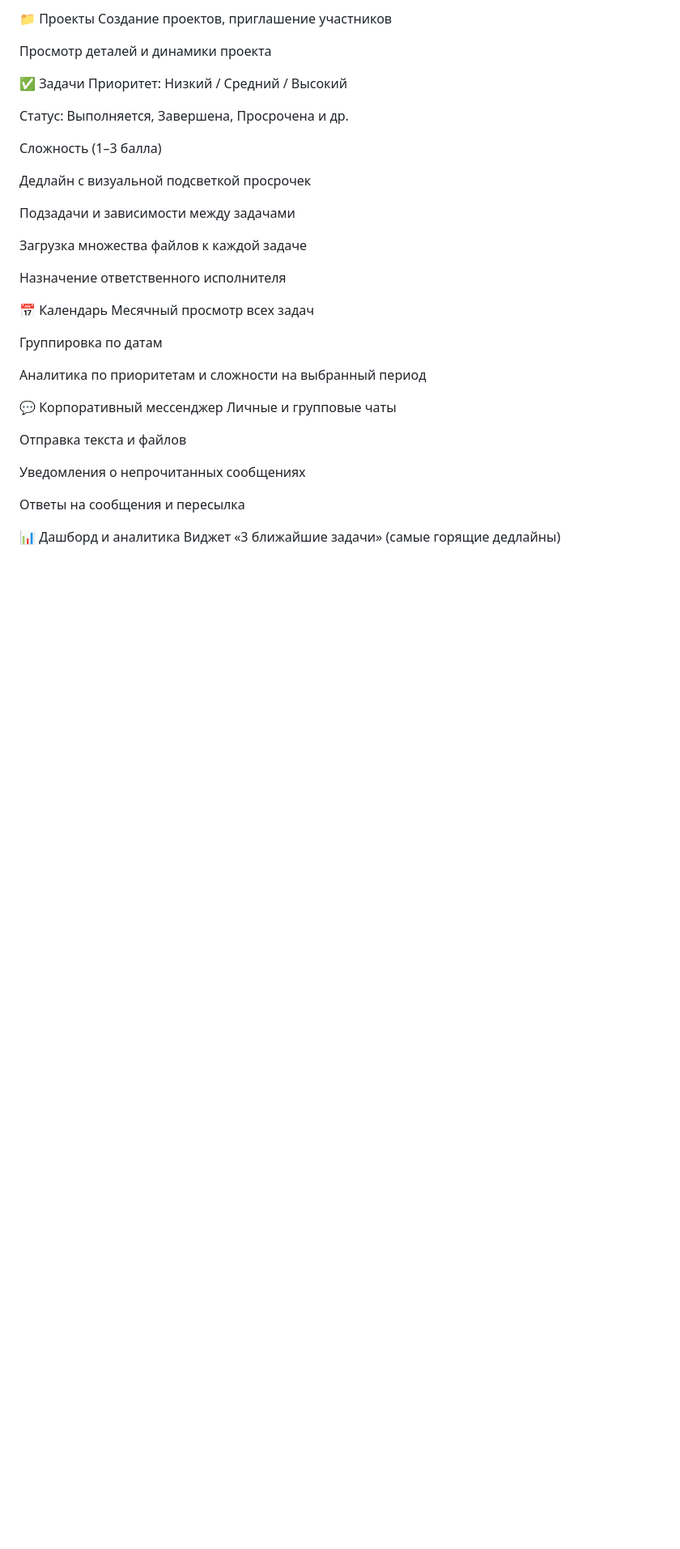
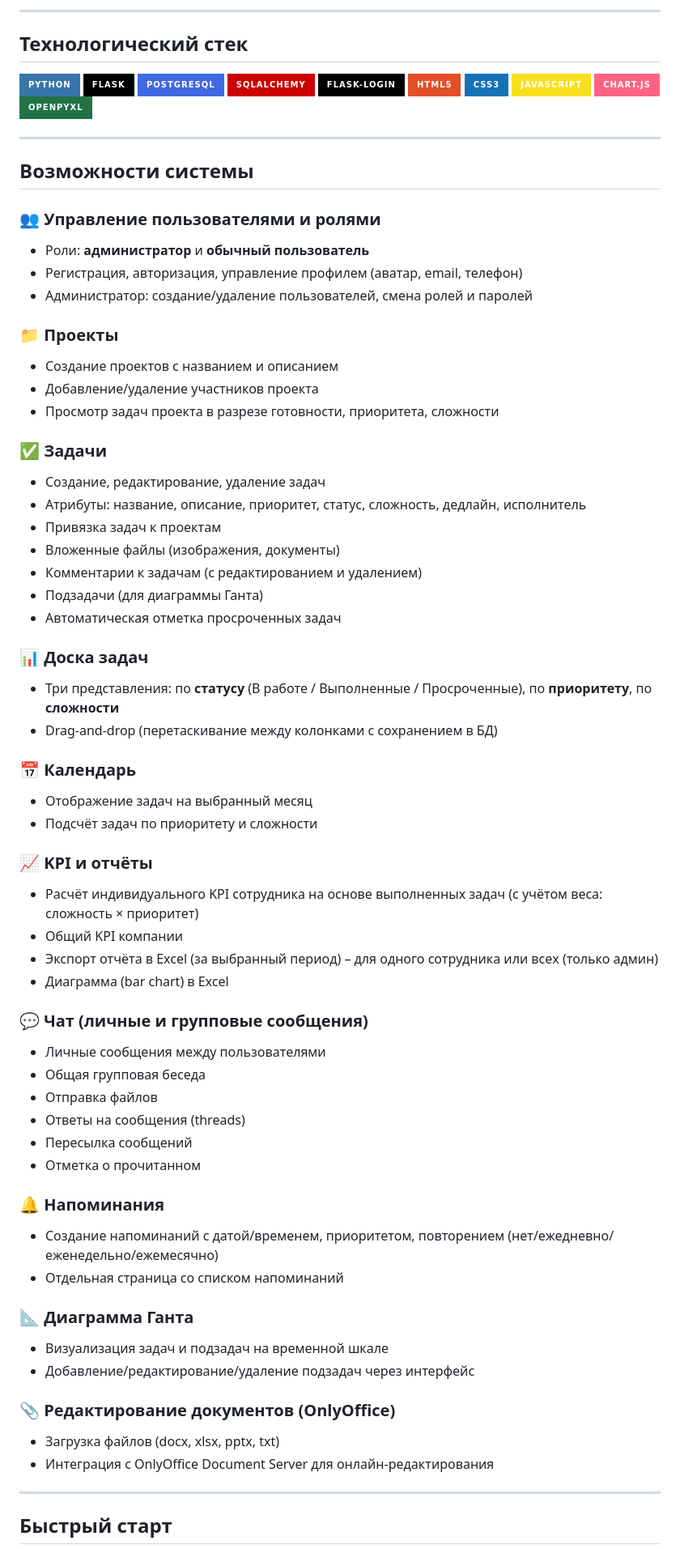
Before and after one commit to aleksandrvolostnov/Information-system-for-managing-project-tasks-and-monitoring-efficiency, a Markdown page: README.md, the part around one of its changes. Shown at 81% size. Drawn GitHub-style; badges without logos; blank space fills up the shorter version.

```diff
--- a/README.md
+++ b/README.md
@@ -35,40 +19,77 @@ AtomFlow	Система управления проектами и задача
 
-📁 Проекты
-Создание проектов, приглашение участников
+---
 
-Просмотр деталей и динамики проекта
+## Технологический стек
 
-✅ Задачи
-Приоритет: Низкий / Средний / Высокий
+![Python](https://img.shields.io/badge/Python-3776AB?style=for-the-badge&logo=python&logoColor=white)
+![Flask](https://img.shields.io/badge/Flask-000000?style=for-the-badge&logo=flask&logoColor=white)
+![PostgreSQL](https://img.shields.io/badge/PostgreSQL-4169E1?style=for-the-badge&logo=postgresql&logoColor=white)
+![SQLAlchemy](https://img.shields.io/badge/SQLAlchemy-CC0000?style=for-the-badge&logo=sqlalchemy&logoColor=white)
+![Flask-Login](https://img.shields.io/badge/Flask--Login-000000?style=for-the-badge&logo=flask&logoColor=white)
+![HTML5](https://img.shields.io/badge/HTML5-E34F26?style=for-the-badge&logo=html5&logoColor=white)
+![CSS3](https://img.shields.io/badge/CSS3-1572B6?style=for-the-badge&logo=css3&logoColor=white)
+![JavaScript](https://img.shields.io/badge/JavaScript-F7DF1E?style=for-the-badge&logo=javascript&logoColor=black)
+![Chart.js](https://img.shields.io/badge/Chart.js-FF6384?style=for-the-badge&logo=chartdotjs&logoColor=white)
+![OpenPyXL](https://img.shields.io/badge/OpenPyXL-217346?style=for-the-badge&logo=microsoft-excel&logoColor=white)
 
-Статус: Выполняется, Завершена, Просрочена и др.
+---
 
-Сложность (1–3 балла)
+## Возможности системы
 
-Дедлайн с визуальной подсветкой просрочек
+### 👥 Управление пользователями и ролями
+- Роли: **администратор** и **обычный пользователь**
+- Регистрация, авторизация, управление профилем (аватар, email, телефон)
+- Администратор: создание/удаление пользователей, смена ролей и паролей
 
-Подзадачи и зависимости между задачами
+### 📁 Проекты
+- Создание проектов с названием и описанием
+- Добавление/удаление участников проекта
+- Просмотр задач проекта в разрезе готовности, приоритета, сложности
 
-Загрузка множества файлов к каждой задаче
+### ✅ Задачи
+- Создание, редактирование, удаление задач
+- Атрибуты: название, описание, приоритет, статус, сложность, дедлайн, исполнитель
+- Привязка задач к проектам
+- Вложенные файлы (изображения, документы)
+- Комментарии к задачам (с редактированием и удалением)
+- Подзадачи (для диаграммы Ганта)
+- Автоматическая отметка просроченных задач
 
-Назначение ответственного исполнителя
+### 📊 Доска задач
+- Три представления: по **статусу** (В работе / Выполненные / Просроченные), по **приоритету**, по **сложности**
+- Drag-and-drop (перетаскивание между колонками с сохранением в БД)
 
-📅 Календарь
-Месячный просмотр всех задач
+### 📅 Календарь
+- Отображение задач на выбранный месяц
+- Подсчёт задач по приоритету и сложности
 
-Группировка по датам
+### 📈 KPI и отчёты
+- Расчёт индивидуального KPI сотрудника на основе выполненных задач (с учётом веса: сложность × приоритет)
+- Общий KPI компании
+- Экспорт отчёта в Excel (за выбранный период) – для одного сотрудника или всех (только админ)
+- Диаграмма (bar chart) в Excel
 
-Аналитика по приоритетам и сложности на выбранный период
+### 💬 Чат (личные и групповые сообщения)
+- Личные сообщения между пользователями
+- Общая групповая беседа
+- Отправка файлов
+- Ответы на сообщения (threads)
+- Пересылка сообщений
+- Отметка о прочитанном
 
-💬 Корпоративный мессенджер
-Личные и групповые чаты
+### 🔔 Напоминания
+- Создание напоминаний с датой/временем, приоритетом, повторением (нет/ежедневно/еженедельно/ежемесячно)
+- Отдельная страница со списком напоминаний
 
-Отправка текста и файлов
+### 📐 Диаграмма Ганта
+- Визуализация задач и подзадач на временной шкале
+- Добавление/редактирование/удаление подзадач через интерфейс
 
-Уведомления о непрочитанных сообщениях
+### 📎 Редактирование документов (OnlyOffice)
+- Загрузка файлов (docx, xlsx, pptx, txt)
+- Интеграция с OnlyOffice Document Server для онлайн-редактирования
 
-Ответы на сообщения и пересылка
+---
 
-📊 Дашборд и аналитика
-Виджет «3 ближайшие задачи» (самые горящие дедлайны)
+## Быстрый старт
 
```
Also changed, not shown: other parts of README.md (+134 -68 lines).
